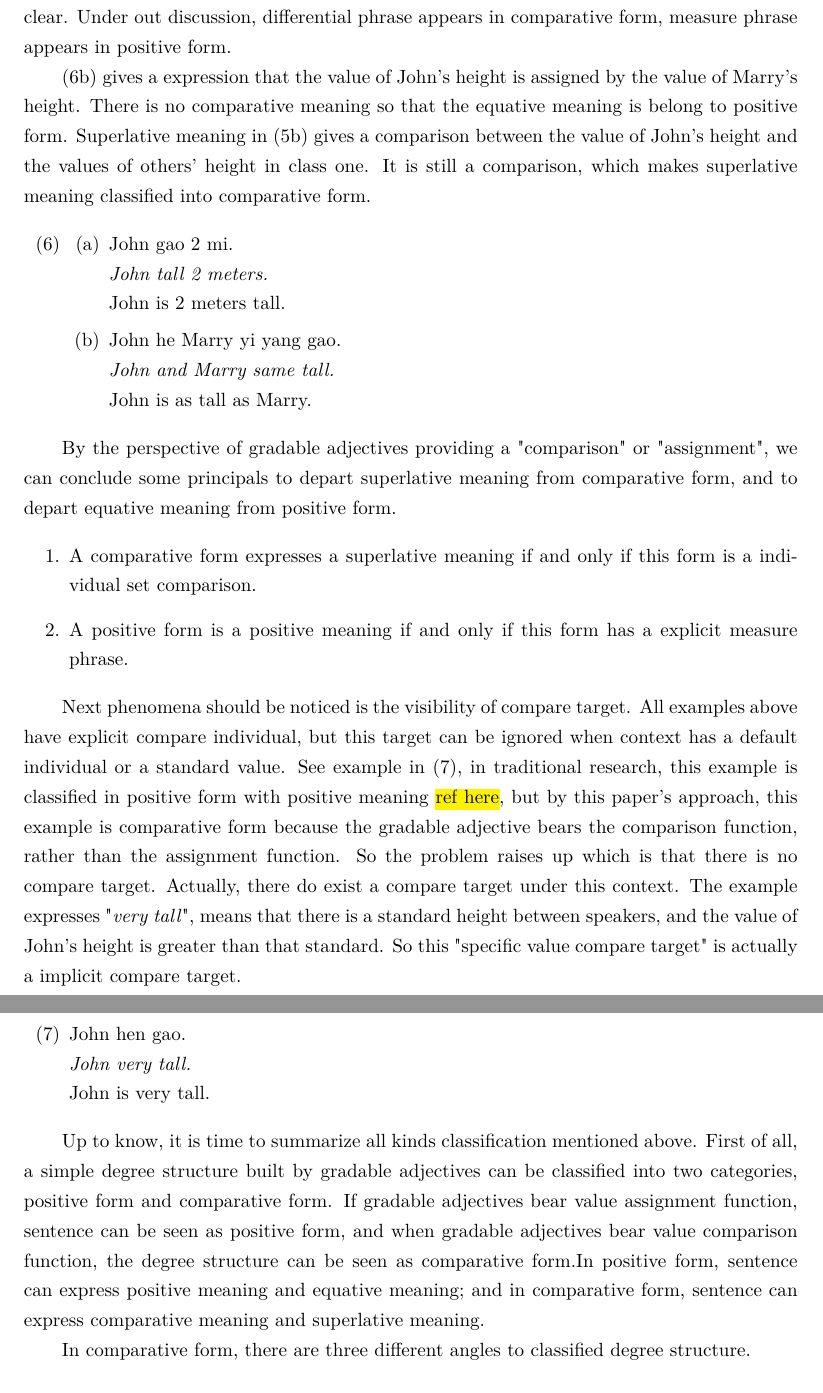
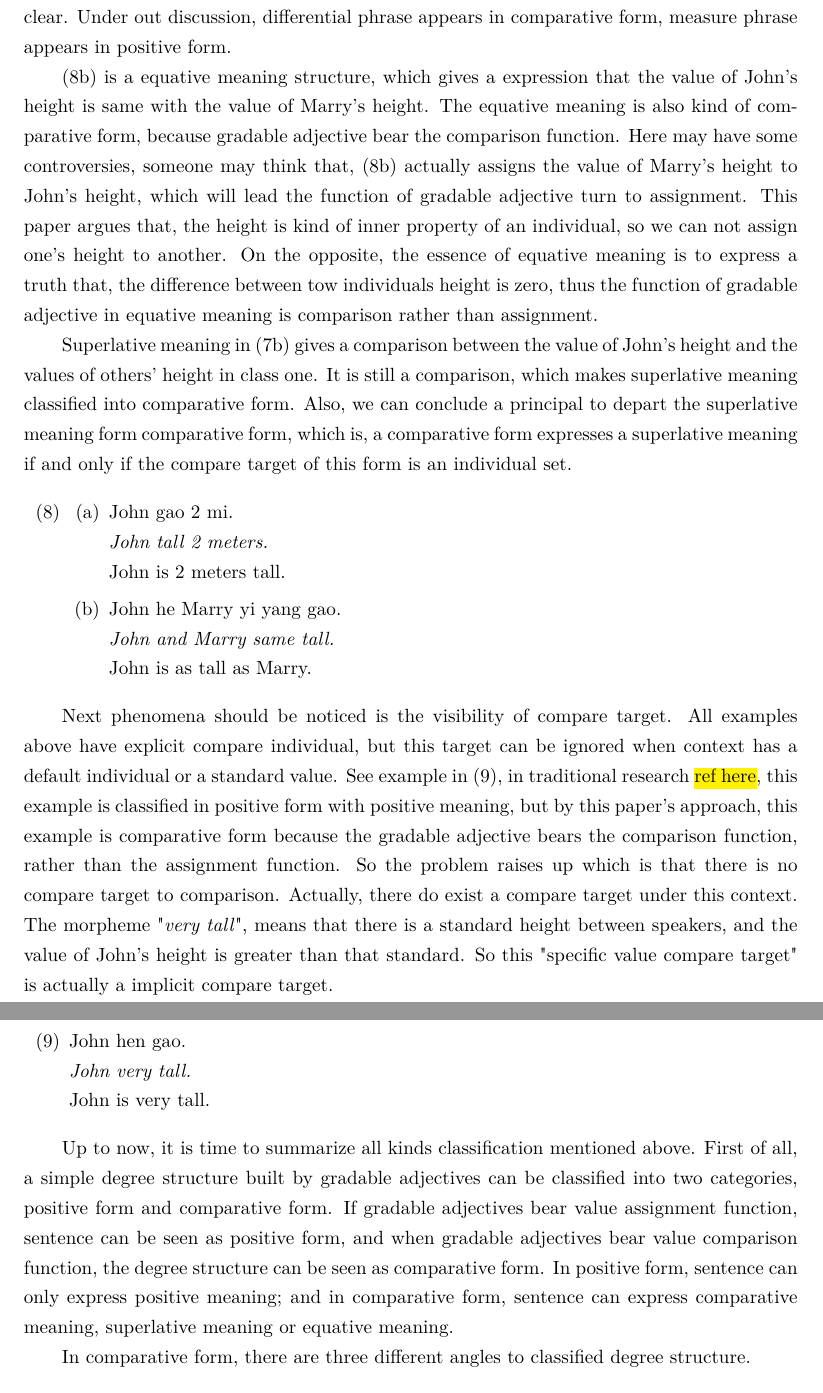
Before and after one commit to NoemieGrf/DegreeSemantic, a LaTeX document (正文/latex/main.tex): two parts of pages 3 and 4 of 14, joined at a grey line, cut so that both start at the same text. Compiled offline with XeLaTeX.

Commit message:
reorganize, put equative meaning into comparative form

```diff
--- a/正文/latex/main.tex
+++ b/正文/latex/main.tex
@@ -158,7 +158,9 @@ Besides comparative meaning and superlative meaning, the gradable adjectives can
 
 Under this approach, \ref{positive_meaning_example} assigns a accurately value "\text{2 mi}" to another individual's height. When a scale-related group of words appears in positive form, this paper call it not differential phrase, but measure phrase(MP). Many researchers do not separate this two concepts very clear. Under out discussion, differential phrase appears in comparative form, measure phrase appears in positive form.
 
-\ref{equative_meaning_example} gives a expression that the value of John's height is assigned by the value of Marry's height. There is no comparative meaning so that the equative meaning is belong to positive form. Superlative meaning in \ref{individual_set_comparison_example} gives a comparison between the value of John's height and the values of others' height in class one. It is still a comparison, which makes superlative meaning classified into comparative form.
+\ref{equative_meaning_example} is a equative meaning structure, which gives a expression that the value of John's height is same with the value of Marry's height. The equative meaning is also kind of comparative form, because gradable adjective bear the comparison function. Here may have some controversies, someone may think that, \ref{equative_meaning_example} actually assigns the value of Marry's height to John's height, which will lead the function of gradable adjective turn to assignment. This paper argues that, the height is kind of inner property of an individual, so we can not assign one's height to another. On the opposite, the essence of equative meaning is to express a truth that, the difference between tow individuals height is zero, thus the function of gradable adjective in equative meaning is comparison rather than assignment.
+
+Superlative meaning in \ref{individual_set_comparison_example} gives a comparison between the value of John's height and the values of others' height in class one. It is still a comparison, which makes superlative meaning classified into comparative form. Also, we can conclude a principal to depart the superlative meaning form comparative form, which is, a comparative form expresses a superlative meaning if and only if the compare target of this form is an individual set.
 
 \begin{enumerate}[resume]
     \item
@@ -176,14 +178,7 @@ Under this approach, \ref{positive_meaning_example} assigns a accurately value "
     \end{enumerate}
 \end{enumerate}
 
-By the perspective of gradable adjectives providing a "comparison" or "assignment", we can conclude some principals to depart superlative meaning from comparative form, and to depart equative meaning from positive form.
-
-\begin{itemize}
-    \item[1.] A comparative form expresses a superlative meaning if and only if this form is a individual set comparison.
-    \item[2.] A positive form is a positive meaning if and only if this form has a explicit measure phrase.
-\end{itemize}
-
-Next phenomena should be noticed is the visibility of compare target. All examples above have explicit compare individual, but this target can be ignored when context has a default individual or a standard value. See example in \ref{diff_tradition_comparative_example}, in traditional research, this example is classified in positive form with positive meaning \hl{ref here}, but by this paper's approach, this example is comparative form because the gradable adjective bears the comparison function, rather than the assignment function. So the problem raises up which is that there is no compare target. Actually, there do exist a compare target under this context. The example expresses "\textit{very tall}", means that there is a standard height between speakers, and the value of John's height is greater than that standard. So this "specific value compare target" is actually a implicit compare target.
+Next phenomena should be noticed is the visibility of compare target. All examples above have explicit compare individual, but this target can be ignored when context has a default individual or a standard value. See example in \ref{diff_tradition_comparative_example}, in traditional research \hl{ref here}, this example is classified in positive form with positive meaning, but by this paper's approach, this example is comparative form because the gradable adjective bears the comparison function, rather than the assignment function. So the problem raises up which is that there is no compare target to comparison. Actually, there do exist a compare target under this context. The morpheme "\textit{very tall}", means that there is a standard height between speakers, and the value of John's height is greater than that standard. So this "specific value compare target" is actually a implicit compare target.
 
 \begin{enumerate}[resume]
     \item \label{diff_tradition_comparative_example}
@@ -192,7 +187,7 @@ Next phenomena should be noticed is the visibility of compare target. All exampl
     John is very tall.
 \end{enumerate}
 
-Up to know, it is time to summarize all kinds classification mentioned above. First of all, a simple degree structure built by gradable adjectives can be classified into two categories, positive form and comparative form. If gradable adjectives bear value assignment function, sentence can be seen as positive form, and when gradable adjectives bear value comparison function, the degree structure can be seen as comparative form.In positive form, sentence can express positive meaning and equative meaning; and in comparative form, sentence can express comparative meaning and superlative meaning.
+Up to now, it is time to summarize all kinds classification mentioned above. First of all, a simple degree structure built by gradable adjectives can be classified into two categories, positive form and comparative form. If gradable adjectives bear value assignment function, sentence can be seen as positive form, and when gradable adjectives bear value comparison function, the degree structure can be seen as comparative form. In positive form, sentence can only express positive meaning; and in comparative form, sentence can express comparative meaning, superlative meaning or equative meaning.
 
 In comparative form, there are three different angles to classified degree structure.
 
```
Also changed, not shown: 正文/latex/main.pdf, 正文/latex/main.tex (2 more changed lines).
